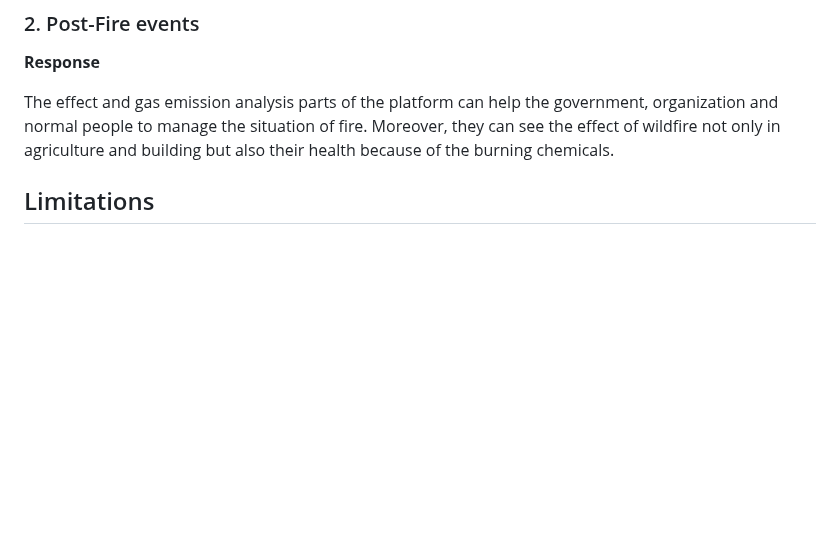
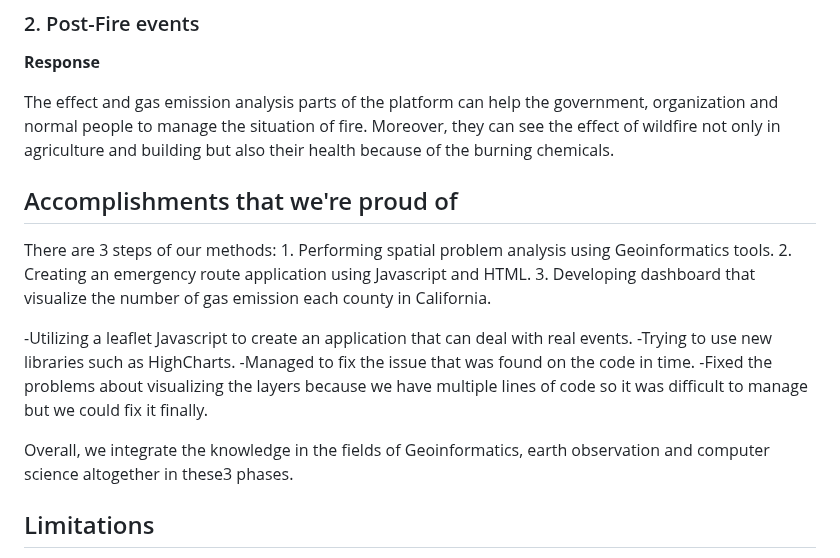
Before and after one commit to YanikaD/FlameGuardDispatch, a Markdown page: README.md, the part around the change. Rendered like a GitHub page; blank space fills up the shorter version.

```diff
--- a/README.md
+++ b/README.md
@@ -107,6 +107,16 @@ Our innovation could help fire departments to manage faster routes from fire sta
 
 The effect and gas emission analysis parts of the platform can help the government, organization and normal people to manage the situation of fire. Moreover, they can see the effect of wildfire not only in agriculture and building but also their health because of the burning chemicals.
 
+## Accomplishments that we're proud of
+There are 3 steps of our methods: 1. Performing spatial problem analysis using Geoinformatics tools.
+2. Creating an emergency route application using Javascript and HTML. 3. Developing dashboard that visualize the number of gas emission each county in California.
+
+-Utilizing a leaflet Javascript to create an application that can deal with real events.
+-Trying to use new libraries such as HighCharts.
+-Managed to fix the issue that was found on the code in time.
+-Fixed the problems about visualizing the layers because we have multiple lines of code so it was difficult to manage but we could fix it finally.
+
+Overall, we integrate the knowledge in the fields of Geoinformatics, earth observation and computer science altogether in these3 phases.
 
 ## Limitations
 1. There are many lines of GeoJson format so when we added it into our script, it takes times.
```
